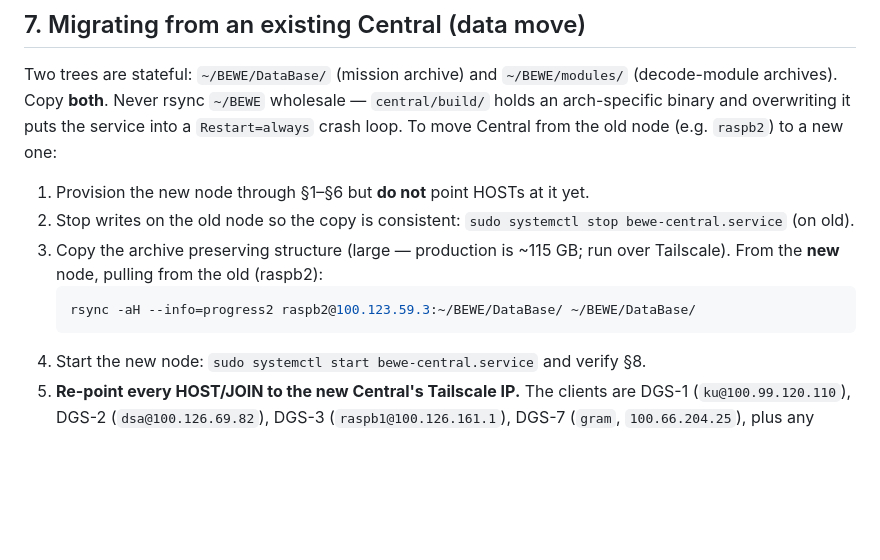
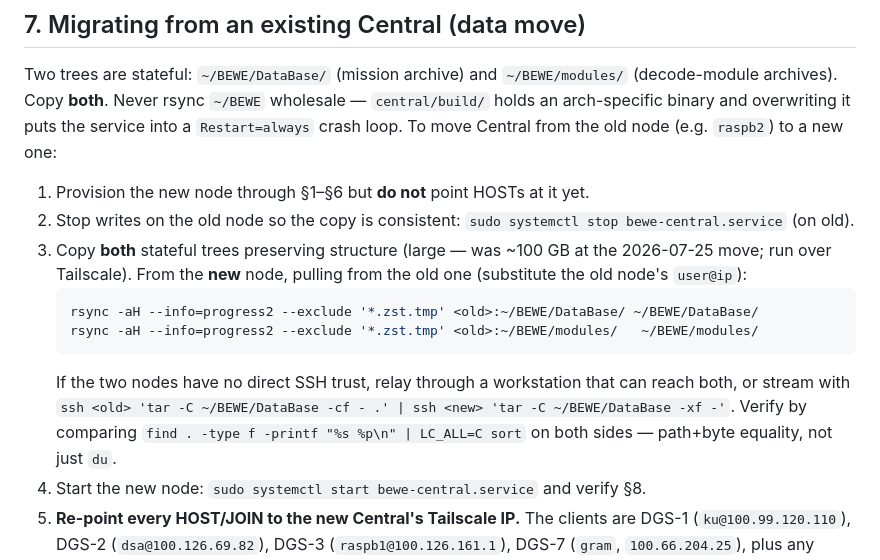
Before and after one commit to 6K5EUQ/BEWE, a Markdown page: CENTRAL_SETUP.md, the part around the change. Rendered like a GitHub page; blank space fills up the shorter version.

Commit message:
Docs: correct Central migration runbook (modules tree, verification)

````diff
--- a/CENTRAL_SETUP.md
+++ b/CENTRAL_SETUP.md
@@ -246,11 +246,17 @@ old node (e.g. `raspb2`) to a new one:
 1. Provision the new node through §1–§6 but **do not** point HOSTs at it yet.
 2. Stop writes on the old node so the copy is consistent:
    `sudo systemctl stop bewe-central.service` (on old).
-3. Copy the archive preserving structure (large — production is ~115 GB; run
-   over Tailscale). From the **new** node, pulling from the old (raspb2):
+3. Copy **both** stateful trees preserving structure (large — was ~100 GB at the
+   2026-07-25 move; run over Tailscale). From the **new** node, pulling from the
+   old one (substitute the old node's `user@ip`):
    ```bash
-   rsync -aH --info=progress2 raspb2@100.123.59.3:~/BEWE/DataBase/ ~/BEWE/DataBase/
+   rsync -aH --info=progress2 --exclude '*.zst.tmp' <old>:~/BEWE/DataBase/ ~/BEWE/DataBase/
+   rsync -aH --info=progress2 --exclude '*.zst.tmp' <old>:~/BEWE/modules/   ~/BEWE/modules/
    ```
+   If the two nodes have no direct SSH trust, relay through a workstation that
+   can reach both, or stream with `ssh <old> 'tar -C ~/BEWE/DataBase -cf - .' | ssh <new> 'tar -C ~/BEWE/DataBase -xf -'`.
+   Verify by comparing `find . -type f -printf "%s %p\n" | LC_ALL=C sort` on both
+   sides — path+byte equality, not just `du`.
 4. Start the new node: `sudo systemctl start bewe-central.service` and verify §8.
 5. **Re-point every HOST/JOIN to the new Central's Tailscale IP.** The clients
    are DGS-1 (`ku@100.99.120.110`), DGS-2 (`dsa@100.126.69.82`),
````
